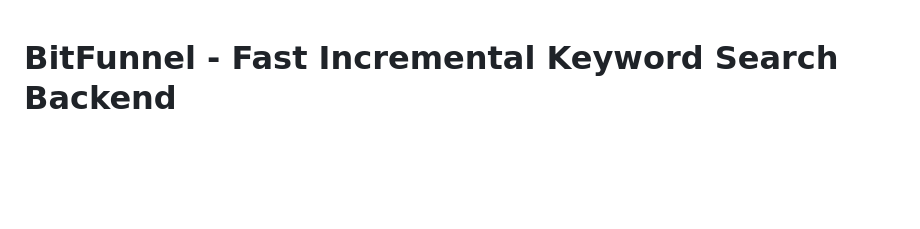
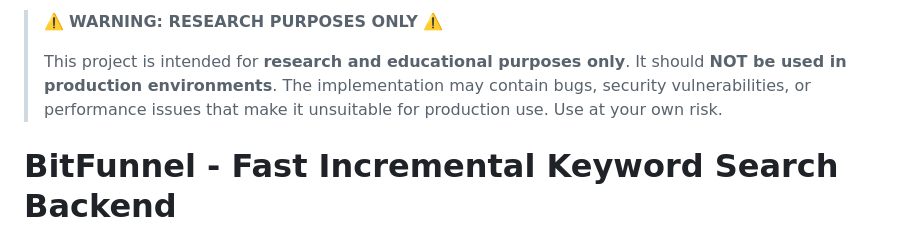
Before and after one commit to tanvirmudhar42/bit-funnel, a Markdown page: README.md, the part around the change. Drawn GitHub-style; blank space fills up the shorter version.

Commit message:
add warning

```diff
--- a/README.md
+++ b/README.md
@@ -1,3 +1,7 @@
+> ⚠️ **WARNING: RESEARCH PURPOSES ONLY** ⚠️
+>
+> This project is intended for **research and educational purposes only**. It should **NOT be used in production environments**. The implementation may contain bugs, security vulnerabilities, or performance issues that make it unsuitable for production use. Use at your own risk.
+
 # BitFunnel - Fast Incremental Keyword Search Backend
 
 A Rust implementation of the BitFunnel algorithm for efficient, real-time keyword search in text files. This backend is designed to support incremental search as users type, making it ideal for UI applications that need fast search capabilities.
```
